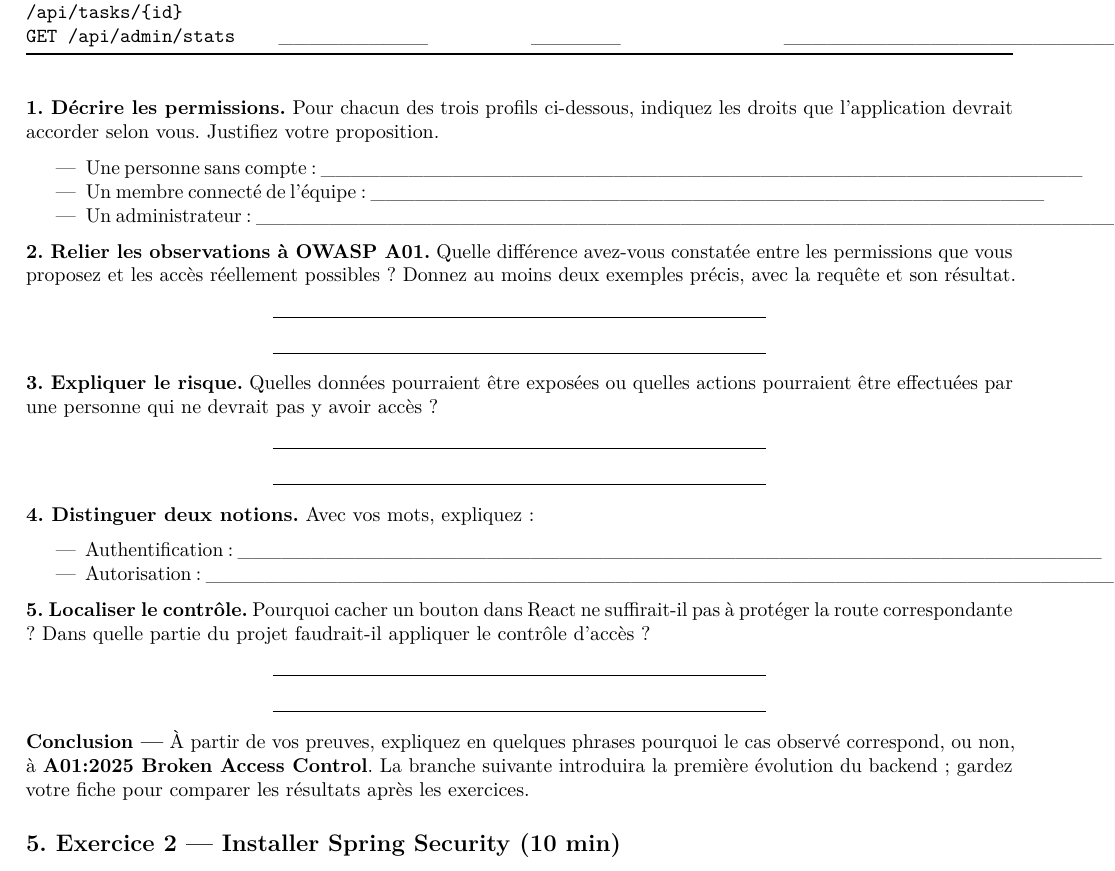
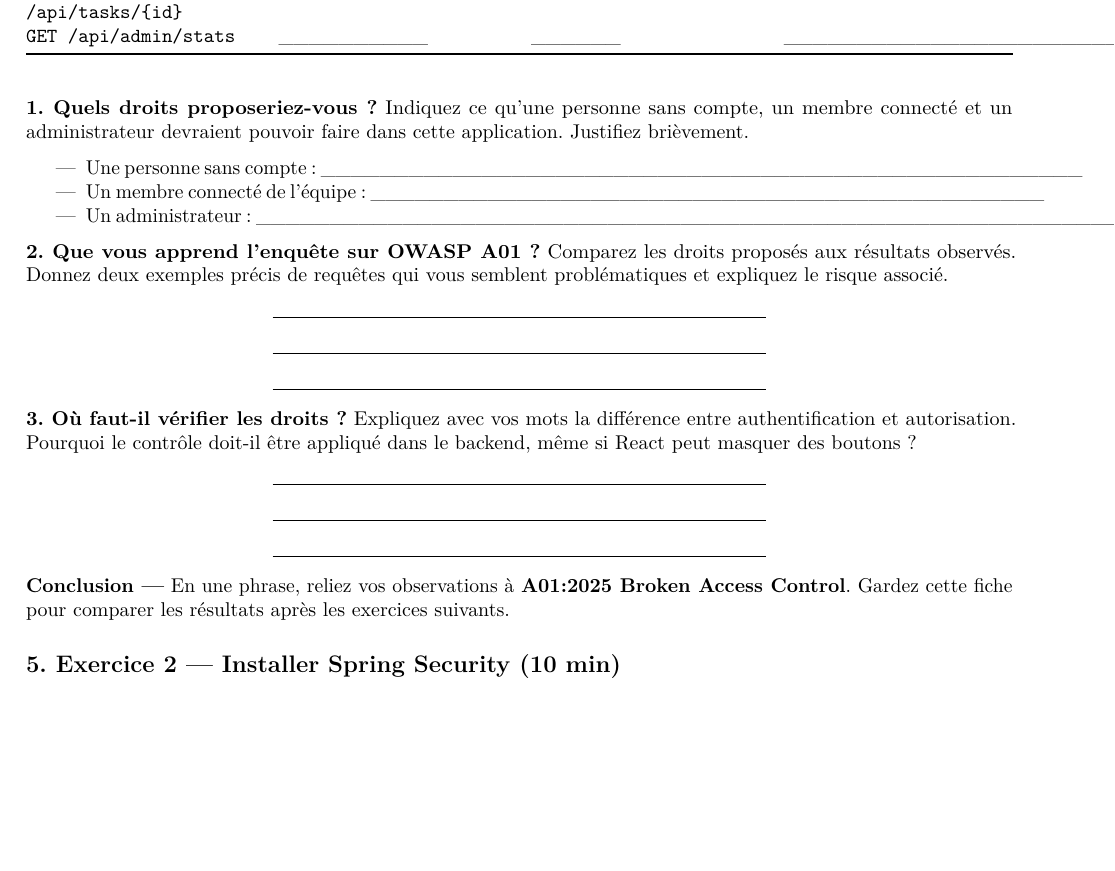
Before and after one commit to romarich57/Tp_Spring_security, a LaTeX document (Tp.tex): part of page 4 of 7, cut so that both start at the same text, the shorter picture padded with empty space. Compiled offline with pdfLaTeX.

Commit message:
Alléger la fiche de l’exercice 1

```diff
--- a/Tp.tex
+++ b/Tp.tex
@@ -508,9 +508,9 @@ Résultat ou effet observé
 \end{longtable}
 }
 
-\textbf{1. Décrire les permissions.} Pour chacun des trois profils
-ci-dessous, indiquez les droits que l'application devrait accorder selon
-vous. Justifiez votre proposition.
+\textbf{1. Quels droits proposeriez-vous ?} Indiquez ce qu'une personne
+sans compte, un membre connecté et un administrateur devraient pouvoir
+faire dans cette application. Justifiez brièvement.
 
 \begin{itemize}
 \tightlist
@@ -525,48 +525,31 @@ vous. Justifiez votre proposition.
   \_\_\_\_\_\_\_\_\_\_\_\_\_\_\_\_\_\_\_\_\_\_\_\_\_\_\_\_\_\_\_\_\_\_\_\_\_\_\_\_\_\_\_\_\_\_\_\_\_\_\_\_\_\_\_\_\_\_\_
 \end{itemize}
 
-\textbf{2. Relier les observations à OWASP A01.} Quelle différence
-avez-vous constatée entre les permissions que vous proposez et les accès
-réellement possibles ? Donnez au moins deux exemples précis, avec la
-requête et son résultat.
+\textbf{2. Que vous apprend l'enquête sur OWASP A01 ?} Comparez les
+droits proposés aux résultats observés. Donnez deux exemples précis de
+requêtes qui vous semblent problématiques et expliquez le risque
+associé.
 
 \begin{center}\rule{0.5\linewidth}{0.5pt}\end{center}
 
 \begin{center}\rule{0.5\linewidth}{0.5pt}\end{center}
 
-\textbf{3. Expliquer le risque.} Quelles données pourraient être
-exposées ou quelles actions pourraient être effectuées par une personne
-qui ne devrait pas y avoir accès ?
+\begin{center}\rule{0.5\linewidth}{0.5pt}\end{center}
+
+\textbf{3. Où faut-il vérifier les droits ?} Expliquez avec vos mots la
+différence entre authentification et autorisation. Pourquoi le contrôle
+doit-il être appliqué dans le backend, même si React peut masquer des
+boutons ?
 
 \begin{center}\rule{0.5\linewidth}{0.5pt}\end{center}
 
 \begin{center}\rule{0.5\linewidth}{0.5pt}\end{center}
 
-\textbf{4. Distinguer deux notions.} Avec vos mots, expliquez :
-
-\begin{itemize}
-\tightlist
-\item
-  Authentification :
-  \_\_\_\_\_\_\_\_\_\_\_\_\_\_\_\_\_\_\_\_\_\_\_\_\_\_\_\_\_\_\_\_\_\_\_\_\_\_\_\_\_\_\_\_\_\_\_\_\_\_\_\_\_\_\_\_\_\_\_
-\item
-  Autorisation :
-  \_\_\_\_\_\_\_\_\_\_\_\_\_\_\_\_\_\_\_\_\_\_\_\_\_\_\_\_\_\_\_\_\_\_\_\_\_\_\_\_\_\_\_\_\_\_\_\_\_\_\_\_\_\_\_\_\_\_\_\_\_\_\_
-\end{itemize}
-
-\textbf{5. Localiser le contrôle.} Pourquoi cacher un bouton dans React
-ne suffirait-il pas à protéger la route correspondante ? Dans quelle
-partie du projet faudrait-il appliquer le contrôle d'accès ?
-
 \begin{center}\rule{0.5\linewidth}{0.5pt}\end{center}
 
-\begin{center}\rule{0.5\linewidth}{0.5pt}\end{center}
-
-\textbf{Conclusion ---} À partir de vos preuves, expliquez en quelques
-phrases pourquoi le cas observé correspond, ou non, à \textbf{A01:2025
-Broken Access Control}. La branche suivante introduira la première
-évolution du backend ; gardez votre fiche pour comparer les résultats
-après les exercices.
+\textbf{Conclusion ---} En une phrase, reliez vos observations à
+\textbf{A01:2025 Broken Access Control}. Gardez cette fiche pour
+comparer les résultats après les exercices suivants.
 
 \subsection{5. Exercice 2 --- Installer Spring Security (10
 min)}\label{exercice-2-installer-spring-security-10-min}
```
Also changed, not shown: Tp.md (+6 -13 lines), Tp.pdf.
